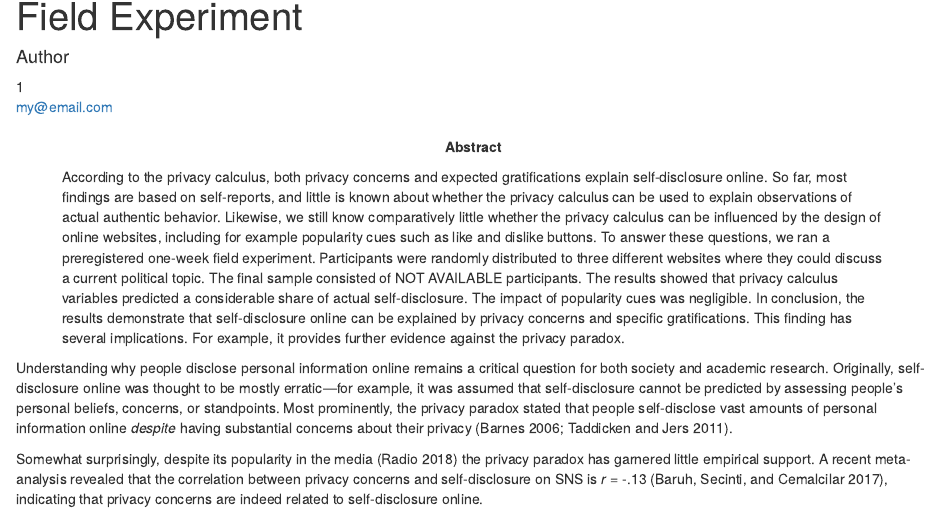
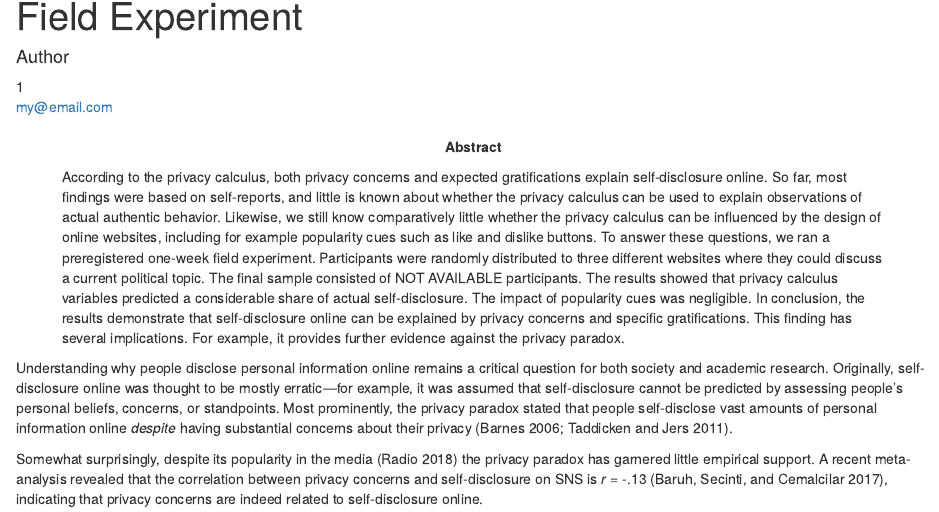
Before and after one commit to tdienlin/privacy_calc_exp, an R Markdown document (manuscript/manuscript.RmD): the page in a window 1100 px wide, from 150 px down. Rendered offline with R 4.5, knitr and Pandoc, with nearby package versions; some code elsewhere in the file could not run offline.

Commit message:
- small update in abstract

```diff
--- a/manuscript/manuscript.RmD
+++ b/manuscript/manuscript.RmD
@@ -12,7 +12,7 @@ affiliation:
     institution   : "Wilhelm-Wundt-University"
 authornote: |
 abstract: |
-    According to the privacy calculus, both privacy concerns and expected gratifications explain self-disclosure online. So far, most findings are based on self-reports, and little is known about whether the privacy calculus can be used to explain observations of actual authentic behavior. Likewise, we still know comparatively little whether the privacy calculus can be influenced by the design of online websites, including for example popularity cues such as like and dislike buttons. To answer these questions, we ran a preregistered one-week field experiment. Participants were randomly distributed to three different websites where they could discuss a current political topic. The final sample consisted of `r knitr::load_cache(label = "load-data", object = "n_matched")` participants. The results showed that privacy calculus variables predicted a considerable share of actual self-disclosure. The impact of popularity cues was negligible. In conclusion, the results demonstrate that self-disclosure online can be explained by privacy concerns and specific gratifications. This finding has several implications. For example, it provides further evidence against the privacy paradox.
+    According to the privacy calculus, both privacy concerns and expected gratifications explain self-disclosure online. So far, most findings were based on self-reports, and little is known about whether the privacy calculus can be used to explain observations of actual authentic behavior. Likewise, we still know comparatively little whether the privacy calculus can be influenced by the design of online websites, including for example popularity cues such as like and dislike buttons. To answer these questions, we ran a preregistered one-week field experiment. Participants were randomly distributed to three different websites where they could discuss a current political topic. The final sample consisted of `r knitr::load_cache(label = "load-data", object = "n_matched")` participants. The results showed that privacy calculus variables predicted a considerable share of actual self-disclosure. The impact of popularity cues was negligible. In conclusion, the results demonstrate that self-disclosure online can be explained by privacy concerns and specific gratifications. This finding has several implications. For example, it provides further evidence against the privacy paradox.
 keywords          : "privacy calculus, self-disclosure, popularity cues, structural equation modeling, preregistration"
 bibliography      :
   - [../bibliography/r-references.bib]
```
